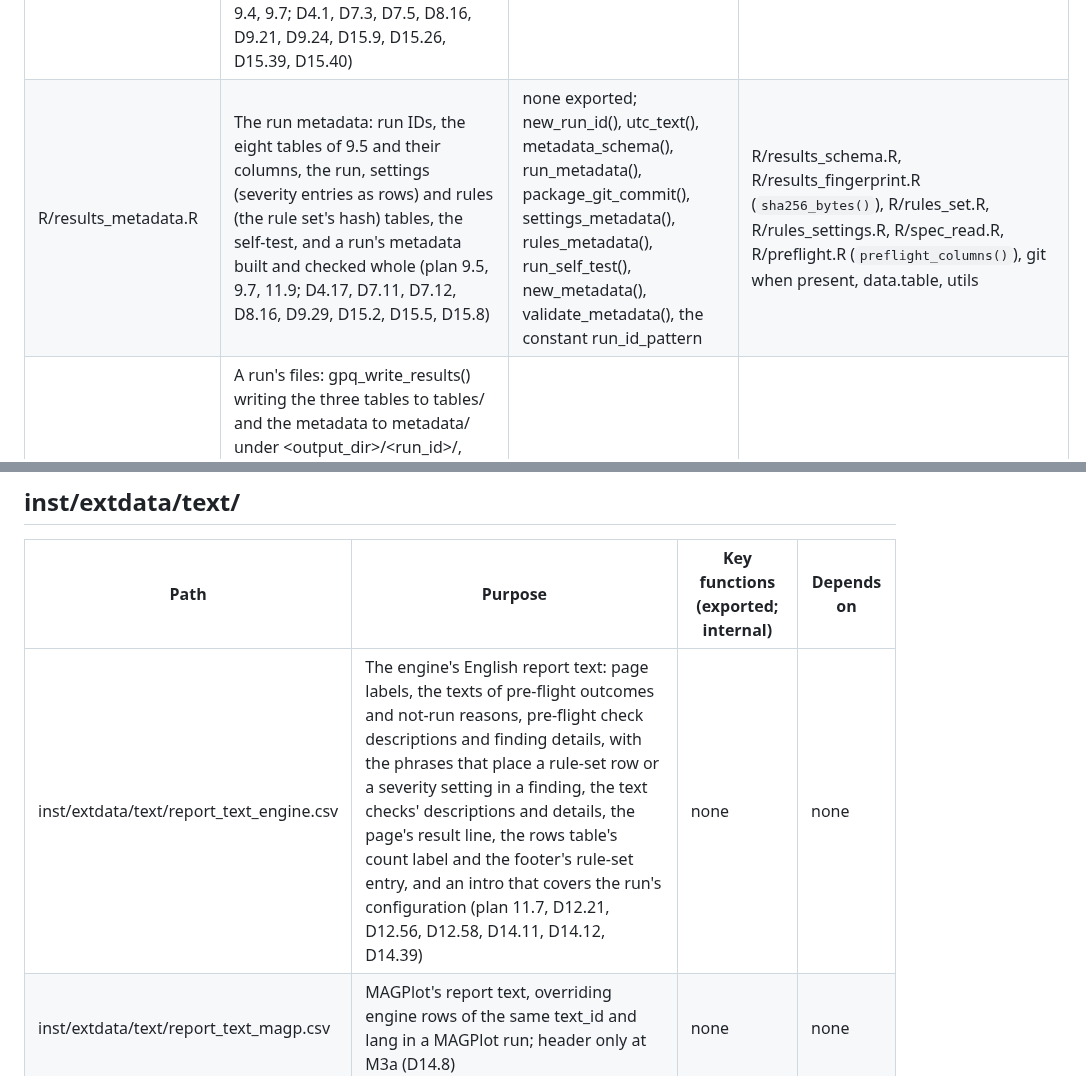
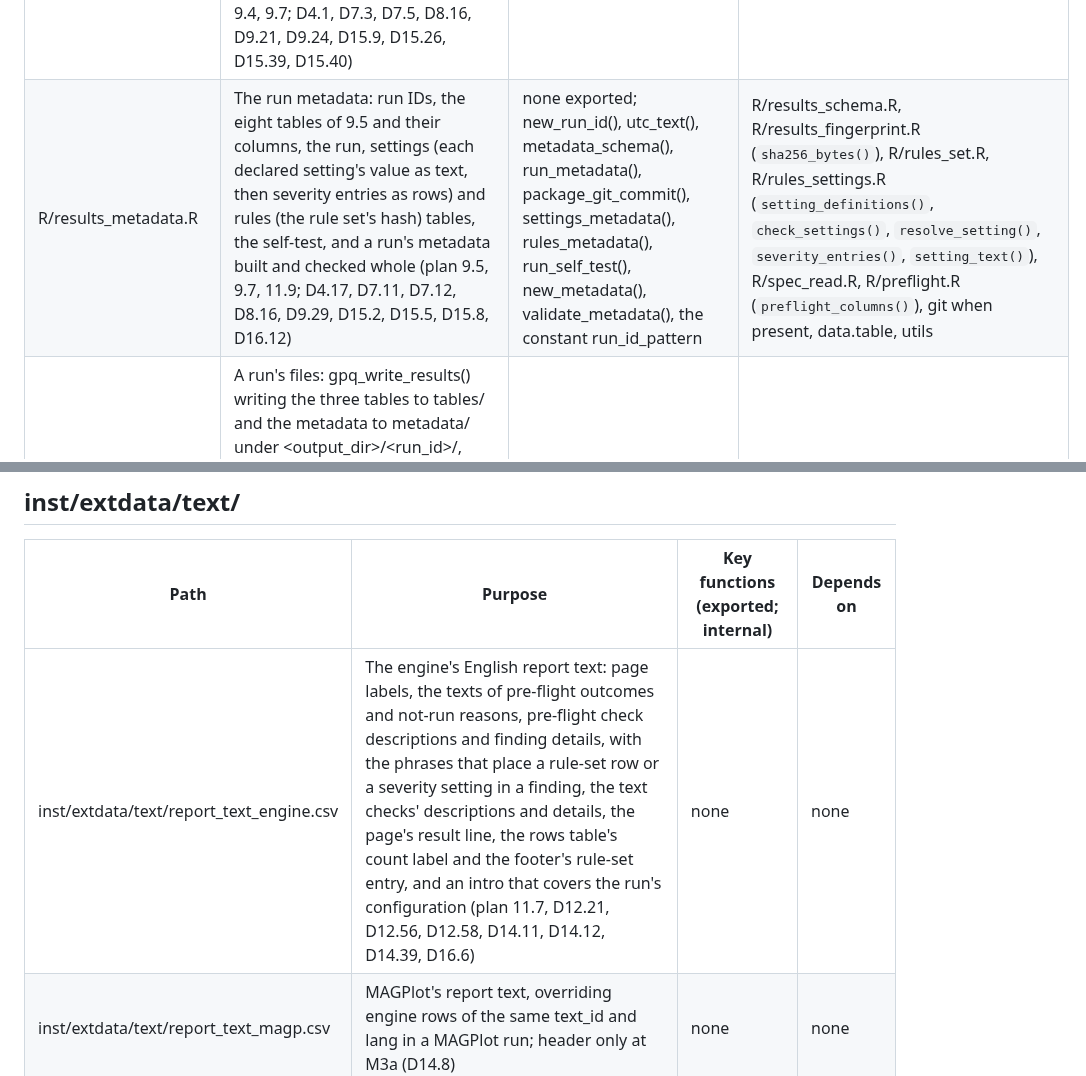
Before and after one commit to blaiseratcliffe/groundplotqc, a Markdown page: FILEMAP.md, 2 parts joined by grey strips. GitHub-like rendering.

```diff
--- a/FILEMAP.md
+++ b/FILEMAP.md
@@ -60,7 +60,7 @@ row per file (D7.10):
 | R/results_fingerprint.R | Fingerprints: an issue's readable fingerprint and its pk: form, NA where the PK is missing unless a provider key decodes, and a rule's definition fingerprint over its registry row, the rule-set rows that name it (a component with no such row adding nothing) and the settings and spec components it reads, an unregistered rule ID or a spec lacking a component a rule reads a stop (plan 9.6; D4.2, D4.7, D8.16, D9.22, D15.6 to D15.9, D15.22) | none exported; sha256_bytes(), issue_fingerprint(), rule_fingerprint() | R/spec_compiled.R (`compiled_bytes()`), R/rules_set.R (`validate_rule_set()`), R/rules_settings.R (`check_settings()`, `severity_entries()`, `resolve_setting()`, `setting_text()`), R/rules_registry.R (`rule_registry()`), R/spec_read.R (`spec_schema()`), data.table (`data.table()`, `%chin%`), tools |
 | R/rules_id_map.R | The rule ID map: inst/extdata/rules/rule_id_map.csv read and checked against the registry, an old rule ID never registered and a new one always, a rename one row and a split two or more, each new rule ID belonging to one old rule ID, once (plan 9.6, 17.4; D4.2, D5.2, D9.20, D15.23) | none exported; rule_id_map(), validate_rule_id_map() | R/utils_dt.R (`read_csv_text()`), R/rules_registry.R (`rule_registry()`), data.table (`%chin%`, `data.table()`), inst/extdata/rules/rule_id_map.csv |
 | R/results_schema.R | The results model: the results summary, issues and corrections tables' columns and classes with the caller's group and key columns in their places (a group column's name holding "; ", which run.csv's group_cols joins names with, refused; a key column's accepted), the constructors that complete a table to its schema (a non-empty list with no names refused), the checks of each table (columns and classes, the metadata tables of R/results_metadata.R included; required cells and coded values, the run and settings tables included; declared non-pre-flight rules with the registry's stage and layer, and "*" as a conformance row's reason code; the rules between columns), the gpq_results object and its check, and binding two of one run, issue and correction IDs renumbered, the issue IDs in corrections' text cells too (a part of more than nine digits left as written) (plan 9.1 to 9.4, 9.7; D4.1, D7.3, D7.5, D8.16, D9.21, D9.24, D15.9, D15.26, D15.39, D15.40) | none exported; results_schema(), validate_caller_columns(), complete_table(), new_results(), new_issues(), new_corrections(), validate_schema(), check_results_rows(), check_issues_rows(), check_corrections_rows(), new_gpq_results(), validate_gpq_results(), bind_results(), split_joined() | R/rules_registry.R, R/results_metadata.R, R/spec_read.R (`empty_table()`), data.table |
-| R/results_metadata.R | The run metadata: run IDs, the eight tables of 9.5 and their columns, the run, settings (severity entries as rows) and rules (the rule set's hash) tables, the self-test, and a run's metadata built and checked whole (plan 9.5, 9.7, 11.9; D4.17, D7.11, D7.12, D8.16, D9.29, D15.2, D15.5, D15.8) | none exported; new_run_id(), utc_text(), metadata_schema(), run_metadata(), package_git_commit(), settings_metadata(), rules_metadata(), run_self_test(), new_metadata(), validate_metadata(), the constant run_id_pattern | R/results_schema.R, R/results_fingerprint.R (`sha256_bytes()`), R/rules_set.R, R/rules_settings.R, R/spec_read.R, R/preflight.R (`preflight_columns()`), git when present, data.table, utils |
+| R/results_metadata.R | The run metadata: run IDs, the eight tables of 9.5 and their columns, the run, settings (each declared setting's value as text, then severity entries as rows) and rules (the rule set's hash) tables, the self-test, and a run's metadata built and checked whole (plan 9.5, 9.7, 11.9; D4.17, D7.11, D7.12, D8.16, D9.29, D15.2, D15.5, D15.8, D16.12) | none exported; new_run_id(), utc_text(), metadata_schema(), run_metadata(), package_git_commit(), settings_metadata(), rules_metadata(), run_self_test(), new_metadata(), validate_metadata(), the constant run_id_pattern | R/results_schema.R, R/results_fingerprint.R (`sha256_bytes()`), R/rules_set.R, R/rules_settings.R (`setting_definitions()`, `check_settings()`, `resolve_setting()`, `severity_entries()`, `setting_text()`), R/spec_read.R, R/preflight.R (`preflight_columns()`), git when present, data.table, utils |
 | R/results_files.R | A run's files: gpq_write_results() writing the three tables to tables/ and the metadata to metadata/ under <output_dir>/<run_id>/, never over a run's results, each file once with every check before any file is written (a file already there stopping the write, each named by its path inside the run folder), a preflight.csv already there kept when it is the results' pre-flight table and a stop before any file when it isn't, and gpq_read_results() reading them back with each column's class (a quote in a column's name undone as in a cell), a run stopped at pre-flight having none; the metadata writer a stopped run uses for its run and spec_manifest tables, refusing a table's file already there; internal until M4 (plan 9.1, 9.5, 11.9; D4.16, D7.11, D15.4, D15.17, D15.27) | none exported; gpq_write_results(), write_run_metadata(), gpq_read_results(), read_run_csv() | R/results_schema.R, R/results_metadata.R, R/spec_compiled.R (`compiled_bytes()`), R/utils_dt.R (`undo_doubled_quotes()`), R/utils_strings.R (`is_blank()`), data.table |
 | R/check_cascade.R | The cascade: the cells that failed Layers 1 to 3, one row each with its root, and the records a later check mustn't evaluate, each with the issue that masks it, a table name that isn't one value a stop (plan 6.2; D2.10, D7.3, D7.9) | none exported; failed_cells(), mark_not_evaluated() | data.table |
 | R/data.R | The help page of magp_example, the package's synthetic example tables (plan 18.1; D5.11, D15.10) | none | data/magp_example.rda |
@@ -91,7 +91,7 @@ row per file (D7.10):
 
 | Path | Purpose | Key functions (exported; internal) | Depends on |
 |---|---|---|---|
-| inst/extdata/text/report_text_engine.csv | The engine's English report text: page labels, the texts of pre-flight outcomes and not-run reasons, pre-flight check descriptions and finding details, with the phrases that place a rule-set row or a severity setting in a finding, the text checks' descriptions and details, the page's result line, the rows table's count label and the footer's rule-set entry, and an intro that covers the run's configuration (plan 11.7, D12.21, D12.56, D12.58, D14.11, D14.12, D14.39) | none | none |
+| inst/extdata/text/report_text_engine.csv | The engine's English report text: page labels, the texts of pre-flight outcomes and not-run reasons, pre-flight check descriptions and finding details, with the phrases that place a rule-set row or a severity setting in a finding, the text checks' descriptions and details, the page's result line, the rows table's count label and the footer's rule-set entry, and an intro that covers the run's configuration (plan 11.7, D12.21, D12.56, D12.58, D14.11, D14.12, D14.39, D16.6) | none | none |
 | inst/extdata/text/report_text_magp.csv | MAGPlot's report text, overriding engine rows of the same text_id and lang in a MAGPlot run; header only at M3a (D14.8) | none | none |
 
 ## inst/extdata/magp/
```
Also changed, not shown: other parts of FILEMAP.md (+8 -8 lines).
